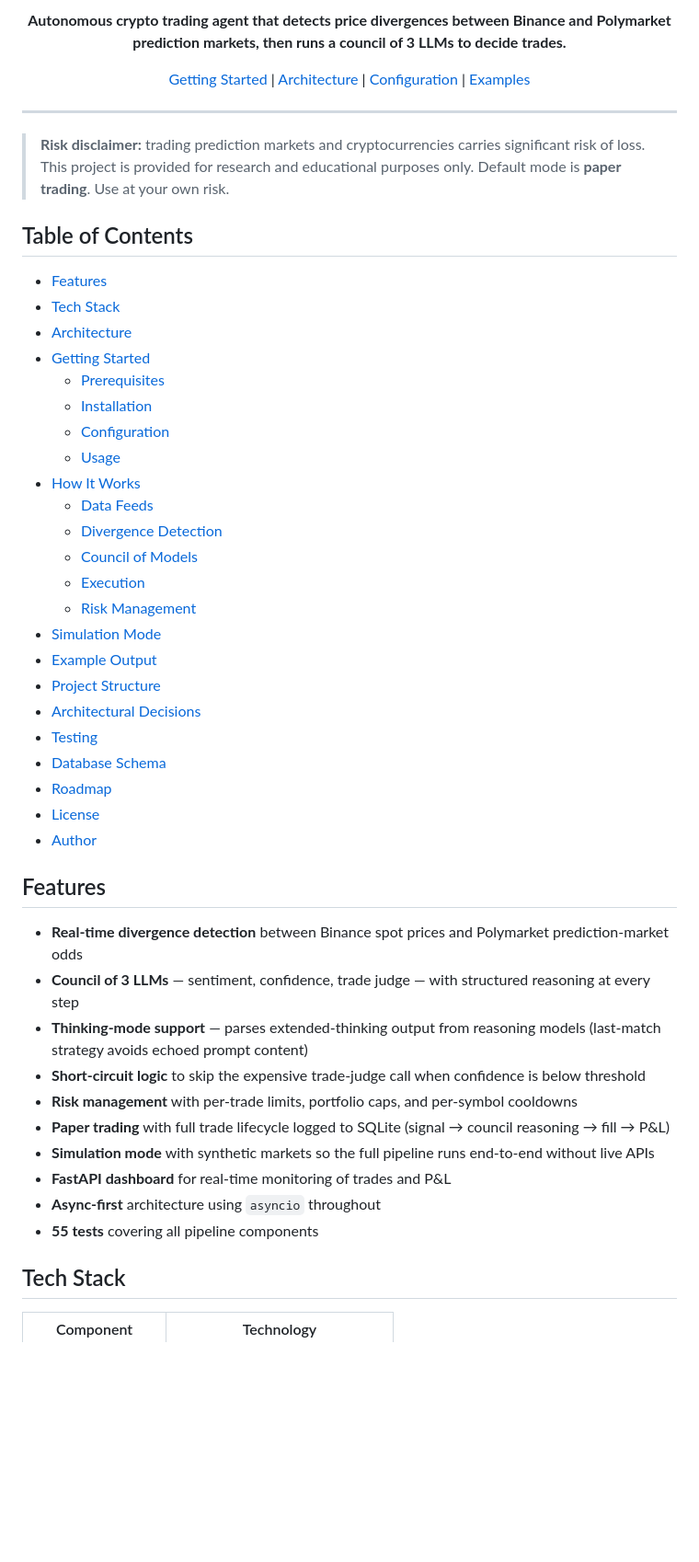
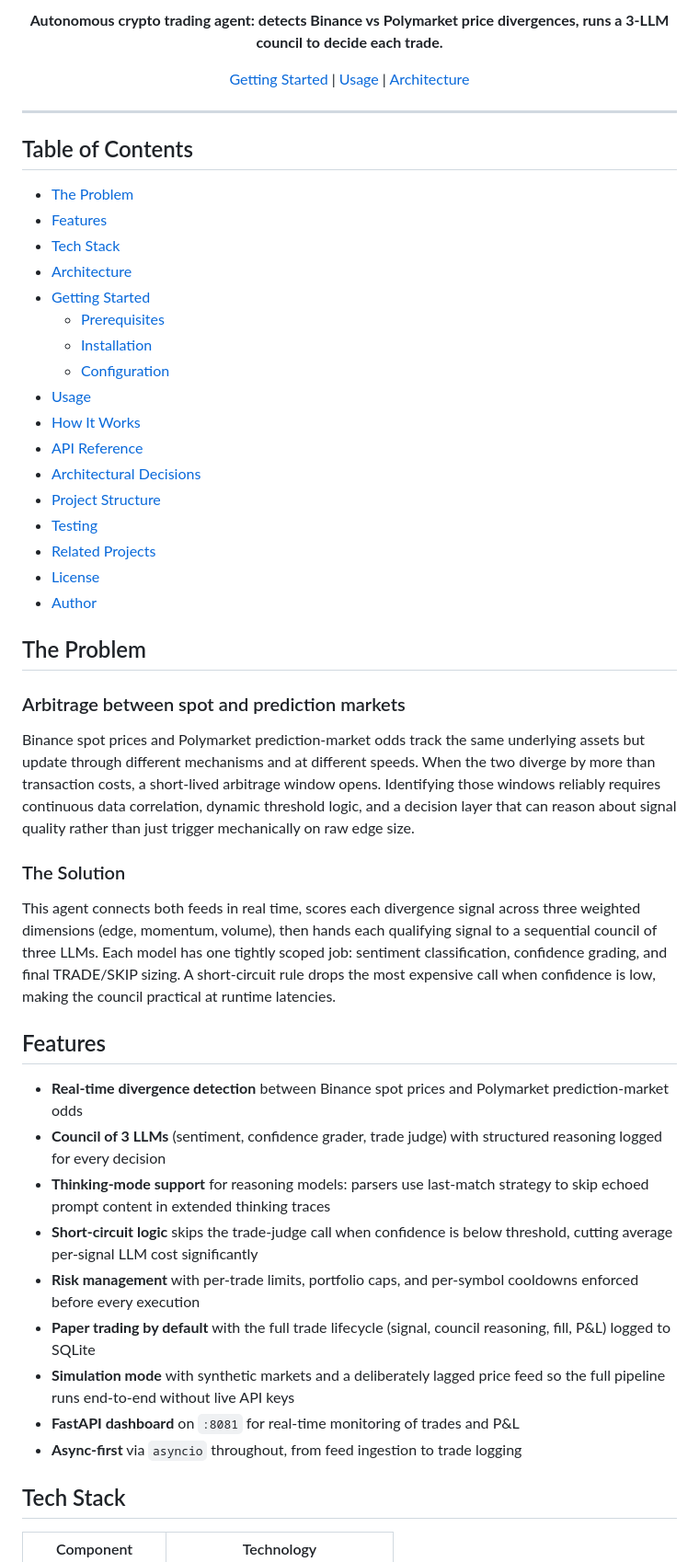
Before and after one commit to adityonugrohoid/polymarket-agent, a Markdown page: README.md, the part around one of its changes. Shown at 92% size. Drawn GitHub-style; blank space fills up the shorter version.

```diff
--- a/README.md
+++ b/README.md
@@ -9,16 +7,15 @@
 
-**Autonomous crypto trading agent that detects price divergences between Binance and Polymarket prediction markets, then runs a council of 3 LLMs to decide trades.**
+**Autonomous crypto trading agent: detects Binance vs Polymarket price divergences, runs a 3-LLM council to decide each trade.**
 
-[Getting Started](#getting-started) | [Architecture](#architecture) | [Configuration](#configuration) | [Examples](#example-output)
+[Getting Started](#getting-started) | [Usage](#usage) | [Architecture](#architecture)
 
 </div>
 
 ---
 
-> **Risk disclaimer:** trading prediction markets and cryptocurrencies carries significant risk of loss. This project is provided for research and educational purposes only. Default mode is **paper trading**. Use at your own risk.
-
 ## Table of Contents
 
+- [The Problem](#the-problem)
 - [Features](#features)
 - [Tech Stack](#tech-stack)
 - [Architecture](#architecture)
@@ -26,35 +23,37 @@
   - [Prerequisites](#prerequisites)
   - [Installation](#installation)
   - [Configuration](#configuration)
-  - [Usage](#usage)
+- [Usage](#usage)
 - [How It Works](#how-it-works)
-  - [Data Feeds](#1-data-feeds)
-  - [Divergence Detection](#2-divergence-detection)
-  - [Council of Models](#3-council-of-models)
-  - [Execution](#4-execution)
-  - [Risk Management](#5-risk-management)
-- [Simulation Mode](#simulation-mode)
-- [Example Output](#example-output)
+- [API Reference](#api-reference)
+- [Architectural Decisions](#architectural-decisions)
 - [Project Structure](#project-structure)
-- [Architectural Decisions](#architectural-decisions)
 - [Testing](#testing)
-- [Database Schema](#database-schema)
-- [Roadmap](#roadmap)
+- [Related Projects](#related-projects)
 - [License](#license)
 - [Author](#author)
+
+## The Problem
+
+### Arbitrage between spot and prediction markets
+
+Binance spot prices and Polymarket prediction-market odds track the same underlying assets but update through different mechanisms and at different speeds. When the two diverge by more than transaction costs, a short-lived arbitrage window opens. Identifying those windows reliably requires continuous data correlation, dynamic threshold logic, and a decision layer that can reason about signal quality rather than just trigger mechanically on raw edge size.
+
+### The Solution
+
+This agent connects both feeds in real time, scores each divergence signal across three weighted dimensions (edge, momentum, volume), then hands each qualifying signal to a sequential council of three LLMs. Each model has one tightly scoped job: sentiment classification, confidence grading, and final TRADE/SKIP sizing. A short-circuit rule drops the most expensive call when confidence is low, making the council practical at runtime latencies.
 
 ## Features
 
 - **Real-time divergence detection** between Binance spot prices and Polymarket prediction-market odds
-- **Council of 3 LLMs** — sentiment, confidence, trade judge — with structured reasoning at every step
-- **Thinking-mode support** — parses extended-thinking output from reasoning models (last-match strategy avoids echoed prompt content)
-- **Short-circuit logic** to skip the expensive trade-judge call when confidence is below threshold
-- **Risk management** with per-trade limits, portfolio caps, and per-symbol cooldowns
-- **Paper trading** with full trade lifecycle logged to SQLite (signal → council reasoning → fill → P&L)
-- **Simulation mode** with synthetic markets so the full pipeline runs end-to-end without live APIs
-- **FastAPI dashboard** for real-time monitoring of trades and P&L
-- **Async-first** architecture using `asyncio` throughout
-- **55 tests** covering all pipeline components
+- **Council of 3 LLMs** (sentiment, confidence grader, trade judge) with structured reasoning logged for every decision
+- **Thinking-mode support** for reasoning models: parsers use last-match strategy to skip echoed prompt content in extended thinking traces
+- **Short-circuit logic** skips the trade-judge call when confidence is below threshold, cutting average per-signal LLM cost significantly
+- **Risk management** with per-trade limits, portfolio caps, and per-symbol cooldowns enforced before every execution
+- **Paper trading by default** with the full trade lifecycle (signal, council reasoning, fill, P&L) logged to SQLite
+- **Simulation mode** with synthetic markets and a deliberately lagged price feed so the full pipeline runs end-to-end without live API keys
+- **FastAPI dashboard** on `:8081` for real-time monitoring of trades and P&L
+- **Async-first** via `asyncio` throughout, from feed ingestion to trade logging
 
 ## Tech Stack
 
```
Also changed, not shown: other parts of README.md (+127 -135 lines).
